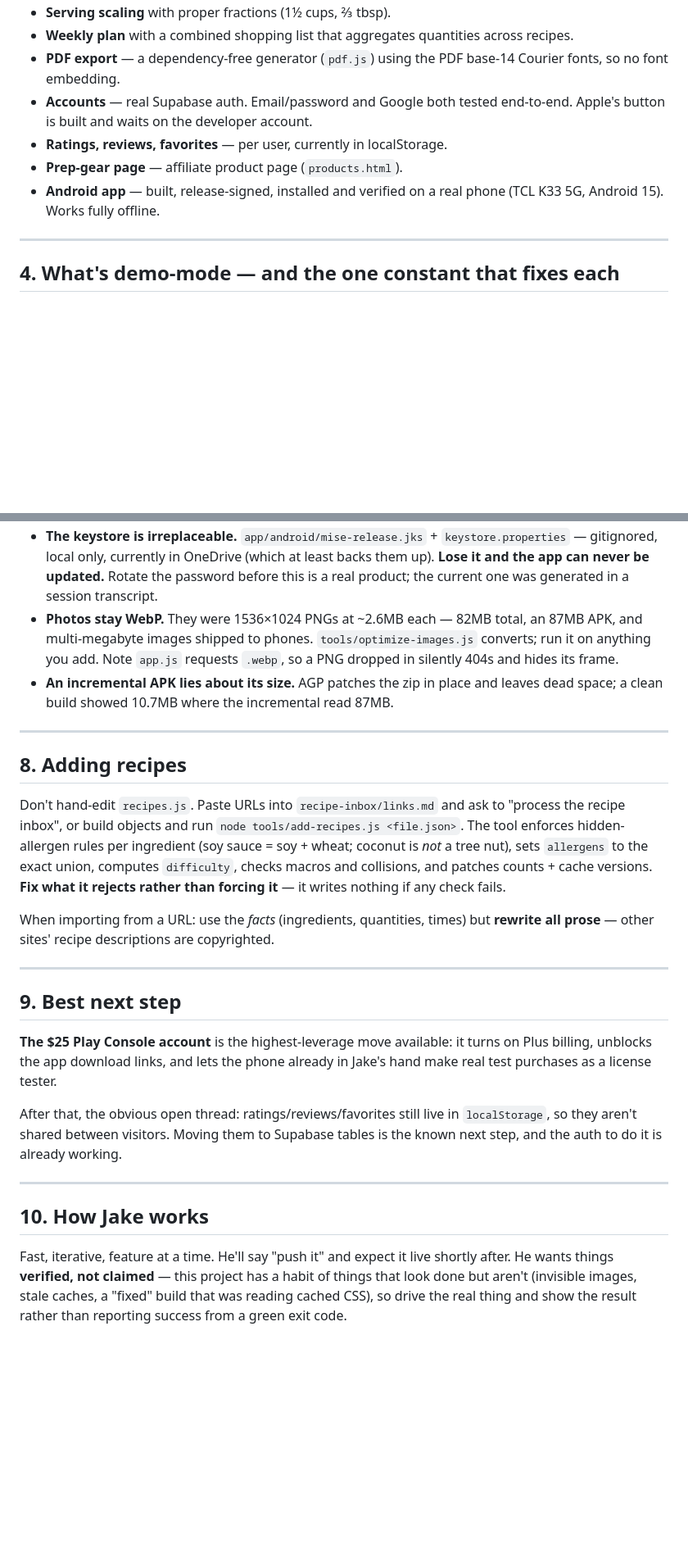
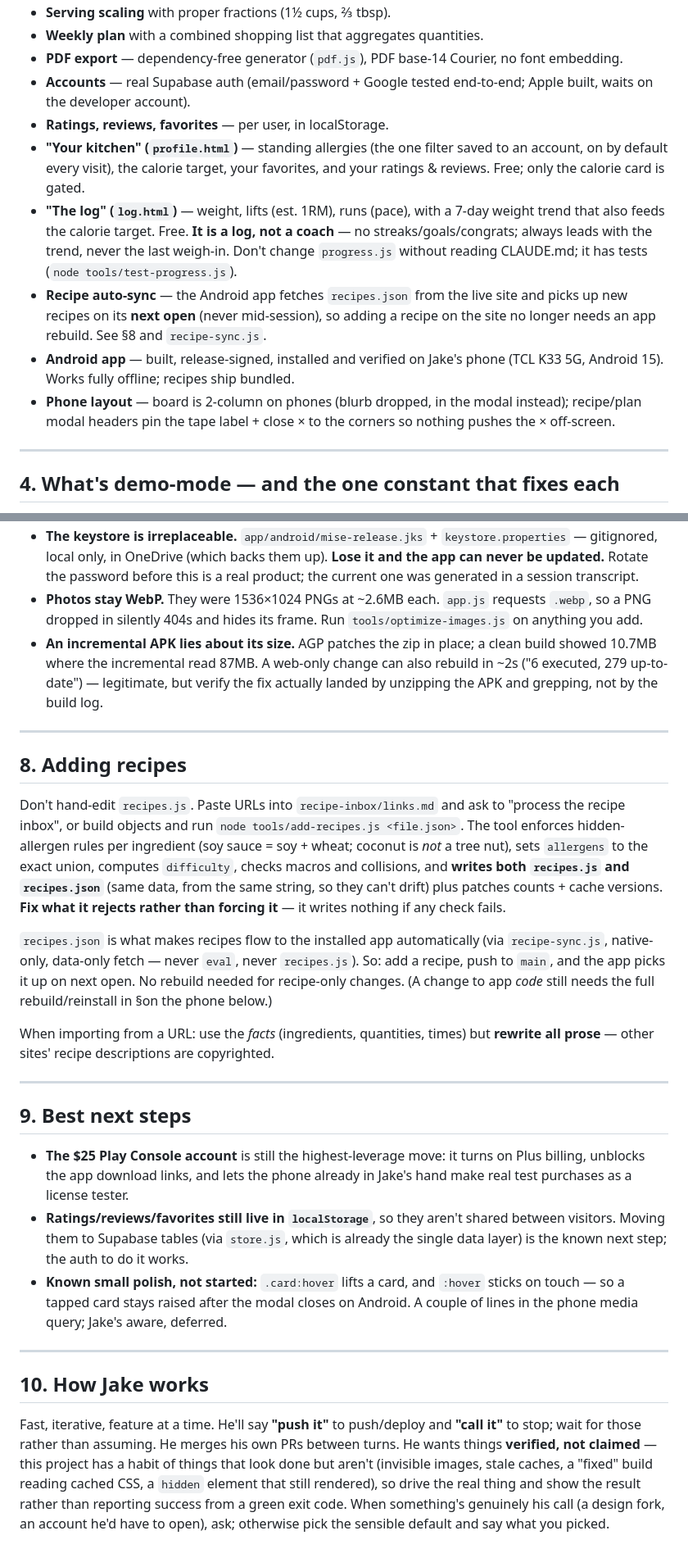
Before and after one commit to Big-Sweat/meal-prep, a Markdown page: HANDOFF.md, 2 parts joined by grey strips. Shown at 82% size. Rendered like a GitHub page; blank space fills up the shorter version.

```diff
--- a/HANDOFF.md
+++ b/HANDOFF.md
@@ -66,14 +79,27 @@ semantics.
 - **Serving scaling** with proper fractions (1½ cups, ⅔ tbsp).
-- **Weekly plan** with a combined shopping list that aggregates quantities
-  across recipes.
-- **PDF export** — a dependency-free generator (`pdf.js`) using the PDF base-14
-  Courier fonts, so no font embedding.
-- **Accounts** — real Supabase auth. Email/password and Google both tested
-  end-to-end. Apple's button is built and waits on the developer account.
-- **Ratings, reviews, favorites** — per user, currently in localStorage.
-- **Prep-gear page** — affiliate product page (`products.html`).
-- **Android app** — built, release-signed, installed and verified on a real
-  phone (TCL K33 5G, Android 15). Works fully offline.
+- **Weekly plan** with a combined shopping list that aggregates quantities.
+- **PDF export** — dependency-free generator (`pdf.js`), PDF base-14 Courier, no
+  font embedding.
+- **Accounts** — real Supabase auth (email/password + Google tested end-to-end;
+  Apple built, waits on the developer account).
+- **Ratings, reviews, favorites** — per user, in localStorage.
+- **"Your kitchen" (`profile.html`)** — standing allergies (the one filter saved
+  to an account, on by default every visit), the calorie target, your
+  favorites, and your ratings & reviews. Free; only the calorie card is gated.
+- **"The log" (`log.html`)** — weight, lifts (est. 1RM), runs (pace), with a
+  7-day weight trend that also feeds the calorie target. Free. **It is a log,
+  not a coach** — no streaks/goals/congrats; always leads with the trend, never
+  the last weigh-in. Don't change `progress.js` without reading CLAUDE.md; it
+  has tests (`node tools/test-progress.js`).
+- **Recipe auto-sync** — the Android app fetches `recipes.json` from the live
+  site and picks up new recipes on its **next open** (never mid-session), so
+  adding a recipe on the site no longer needs an app rebuild. See §8 and
+  `recipe-sync.js`.
+- **Android app** — built, release-signed, installed and verified on Jake's
+  phone (TCL K33 5G, Android 15). Works fully offline; recipes ship bundled.
+- **Phone layout** — board is 2-column on phones (blurb dropped, in the modal
+  instead); recipe/plan modal headers pin the tape label + close × to the
+  corners so nothing pushes the × off-screen.
 
 ---
 
@@ -168,14 +224,15 @@ these from memory:
 - **The keystore is irreplaceable.** `app/android/mise-release.jks` +
-  `keystore.properties` — gitignored, local only, currently in OneDrive (which at
-  least backs them up). **Lose it and the app can never be updated.** Rotate the
-  password before this is a real product; the current one was generated in a
-  session transcript.
-- **Photos stay WebP.** They were 1536×1024 PNGs at ~2.6MB each — 82MB total, an
-  87MB APK, and multi-megabyte images shipped to phones. `tools/optimize-images.js`
-  converts; run it on anything you add. Note `app.js` requests `.webp`, so a PNG
-  dropped in silently 404s and hides its frame.
-- **An incremental APK lies about its size.** AGP patches the zip in place and
-  leaves dead space; a clean build showed 10.7MB where the incremental read 87MB.
+  `keystore.properties` — gitignored, local only, in OneDrive (which backs them
+  up). **Lose it and the app can never be updated.** Rotate the password before
+  this is a real product; the current one was generated in a session transcript.
+- **Photos stay WebP.** They were 1536×1024 PNGs at ~2.6MB each. `app.js`
+  requests `.webp`, so a PNG dropped in silently 404s and hides its frame. Run
+  `tools/optimize-images.js` on anything you add.
+- **An incremental APK lies about its size.** AGP patches the zip in place; a
+  clean build showed 10.7MB where the incremental read 87MB. A web-only change
+  can also rebuild in ~2s ("6 executed, 279 up-to-date") — legitimate, but
+  verify the fix actually landed by unzipping the APK and grepping, not by the
+  build log.
 
 ---
 
@@ -186,30 +243,45 @@ Don't hand-edit `recipes.js`. Paste URLs into `recipe-inbox/links.md` and ask to
 `node tools/add-recipes.js <file.json>`. The tool enforces hidden-allergen rules
 per ingredient (soy sauce = soy + wheat; coconut is *not* a tree nut), sets
 `allergens` to the exact union, computes `difficulty`, checks macros and
-collisions, and patches counts + cache versions. **Fix what it rejects rather
-than forcing it** — it writes nothing if any check fails.
+collisions, and **writes both `recipes.js` and `recipes.json`** (same data, from
+the same string, so they can't drift) plus patches counts + cache versions.
+**Fix what it rejects rather than forcing it** — it writes nothing if any check
+fails.
+
+`recipes.json` is what makes recipes flow to the installed app automatically
+(via `recipe-sync.js`, native-only, data-only fetch — never `eval`, never
+`recipes.js`). So: add a recipe, push to `main`, and the app picks it up on next
+open. No rebuild needed for recipe-only changes. (A change to app *code* still
+needs the full rebuild/reinstall in §on the phone below.)
 
 When importing from a URL: use the *facts* (ingredients, quantities, times) but
 **rewrite all prose** — other sites' recipe descriptions are copyrighted.
 
 ---
 
-## 9. Best next step
+## 9. Best next steps
 
-**The $25 Play Console account** is the highest-leverage move available: it turns
-on Plus billing, unblocks the app download links, and lets the phone already in
-Jake's hand make real test purchases as a license tester.
-
-After that, the obvious open thread: ratings/reviews/favorites still live in
-`localStorage`, so they aren't shared between visitors. Moving them to Supabase
-tables is the known next step, and the auth to do it is already working.
+- **The $25 Play Console account** is still the highest-leverage move: it turns
+  on Plus billing, unblocks the app download links, and lets the phone already
+  in Jake's hand make real test purchases as a license tester.
+- **Ratings/reviews/favorites still live in `localStorage`**, so they aren't
+  shared between visitors. Moving them to Supabase tables (via `store.js`,
+  which is already the single data layer) is the known next step; the auth to
+  do it works.
+- **Known small polish, not started:** `.card:hover` lifts a card, and `:hover`
+  sticks on touch — so a tapped card stays raised after the modal closes on
+  Android. A couple of lines in the phone media query; Jake's aware, deferred.
 
 ---
 
 ## 10. How Jake works
 
-Fast, iterative, feature at a time. He'll say "push it" and expect it live
-shortly after. He wants things **verified, not claimed** — this project has a
-habit of things that look done but aren't (invisible images, stale caches, a
-"fixed" build that was reading cached CSS), so drive the real thing and show the
-result rather than reporting success from a green exit code.
+Fast, iterative, feature at a time. He'll say **"push it"** to push/deploy and
+**"call it"** to stop; wait for those rather than assuming. He merges his own
+PRs between turns. He wants things **verified, not claimed** — this project has
+a habit of things that look done but aren't (invisible images, stale caches, a
+"fixed" build reading cached CSS, a `hidden` element that still rendered), so
+drive the real thing and show the result rather than reporting success from a
+green exit code. When something's genuinely his call (a design fork, an account
+he'd have to open), ask; otherwise pick the sensible default and say what you
+picked.
```
Also changed, not shown: other parts of HANDOFF.md (+94 -51 lines).
